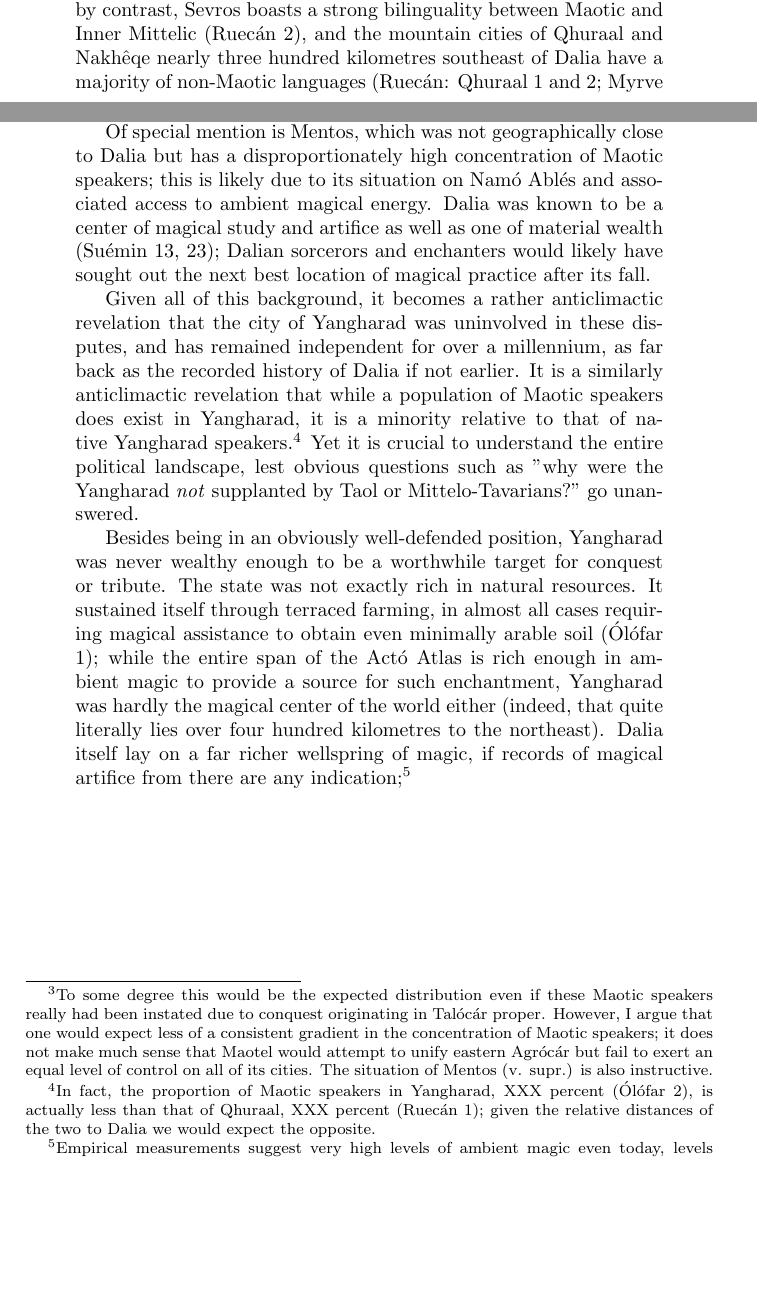
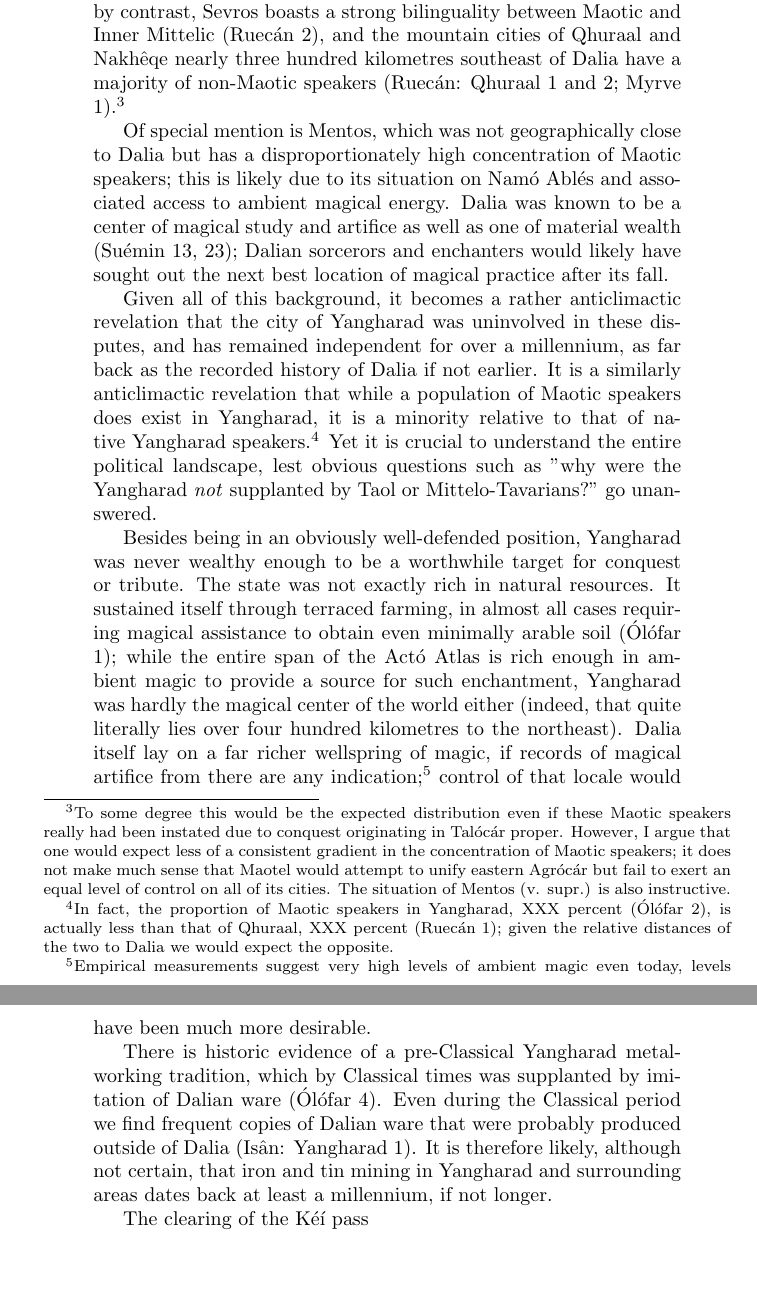
Before and after one commit to zfigura/elmin, a LaTeX document (hrng.tex): two parts of pages 2 and 3 of 3 before the commit and two parts of pages 3 and 4 of 4 after it, joined at a grey line, cut so that both start at the same text, the shorter picture padded with empty space. Compiled offline with pdfLaTeX.

Commit message:
more hrng.tex

```diff
--- a/hrng.tex
+++ b/hrng.tex
@@ -1,4 +1,4 @@
-\documentclass[a4paper]{article}
+\documentclass{article}
 \usepackage[english]{babel}
 \usepackage{tipa}
 \usepackage[svgnames]{xcolor}
@@ -33,7 +33,7 @@ After the fall of Dalia the landscape of eastern Agrócár changed. For multiple
 
 It is a popular although apocryphal story often repeated that the entire mass of Dalians, having witnessed but escaped the disapperance of their kingdom, were led away by their king and departed east over the Ash Alóné, ``never to be seen again in Elmincár.'' The educated skeptic, on the other hand, will invariably assert that the population of Dalia was simply wiped off the face of Elmincár by the gods along with the kingdom itself, or that they, the halls of Dalia, and indeed the entire cirque, were buried under mountains thrown up by the gods. After studying the region one can believe neither account much if at all; indeed a far simpler explanation is that the great majority of Dalian aristocrats migrated west and took refuge in what were once Tavarian and Mittelic settlements. The popular account that eastern Agrócár was conquered by the Maotic empire at this time is not only incredulous (given the difficulty in crossing the Actó Atlas) but quite simply unnecessary; the Dalians were Maotic speakers, and shared the same literary and artistic traditions as Maotel and indeed most if not all of southern Talócár.\footnote{For a more comprehensive argument in favor of a Dalian ``colonization'' of eastern Agrócár, see Ólófar 9 and 10.}
 
-In light of this theory it should come as no surprise that those settlements closest to Dalia have a most prominently Maotic composition, especially among the educated classes, to the point that many Tavarian and Mittelic dialects are rarely spoken, unstandardized, and often moribund (Ruecán: High Tavarian 7, Agrócár 27). In Muktai and Avalos, Tavarian dialects are all but extinct (ibid.); by contrast, Sevros boasts a strong bilinguality between Maotic and Inner Mittelic (Ruecán 2), and the mountain cities of Qhuraal and Nakhêqe nearly three hundred kilometres southeast of Dalia have a majority of non-Maotic languages (Ruecán: Qhuraal 1 and 2; Myrve 1).\footnote{To some degree this would be the expected distribution even if these Maotic speakers really had been instated due to conquest originating in Talócár proper. However, I argue that one would expect less of a consistent gradient in the concentration of Maotic speakers; it does not make much sense that Maotel would attempt to unify eastern Agrócár but fail to exert an equal level of control on all of its cities. The situation of Mentos (v. supr.) is also instructive.}
+In light of this theory it should come as no surprise that those settlements closest to Dalia have a most prominently Maotic composition, especially among the educated classes, to the point that many Tavarian and Mittelic dialects are rarely spoken, unstandardized, and often moribund (Ruecán: High Tavarian 7, Agrócár 27). In Muktai and Avalos, Tavarian dialects are all but extinct (ibid.); by contrast, Sevros boasts a strong bilinguality between Maotic and Inner Mittelic (Ruecán 2), and the mountain cities of Qhuraal and Nakhêqe nearly three hundred kilometres southeast of Dalia have a majority of non-Maotic speakers (Ruecán: Qhuraal 1 and 2; Myrve 1).\footnote{To some degree this would be the expected distribution even if these Maotic speakers really had been instated due to conquest originating in Talócár proper. However, I argue that one would expect less of a consistent gradient in the concentration of Maotic speakers; it does not make much sense that Maotel would attempt to unify eastern Agrócár but fail to exert an equal level of control on all of its cities. The situation of Mentos (v. supr.) is also instructive.}
 
 Of special mention is Mentos, which was not geographically close to Dalia but has a disproportionately high concentration of Maotic speakers; this is likely due to its situation on Namó Ablés and associated access to ambient magical energy. Dalia was known to be a center of magical study and artifice as well as one of material wealth (Suémin 13, 23); Dalian sorcerors and enchanters would likely have sought out the next best location of magical practice after its fall.
 
@@ -43,7 +43,11 @@ independent for over a millennium, as far back as the recorded history of Dalia
 
 
 Besides being in an obviously well-defended position, Yangharad was never
-wealthy enough to be a worthwhile target for conquest or tribute. The state was not exactly rich in natural resources. It sustained itself through terraced farming, in almost all cases requiring magical assistance to obtain even minimally arable soil (Ólófar 1); while the entire span of the Actó Atlas is rich enough in ambient magic to provide a source for such enchantment, Yangharad was hardly the magical center of the world either (indeed, that quite literally lies over four hundred kilometres to the northeast). Dalia itself lay on a far richer wellspring of magic, if records of magical artifice from there are any indication;\footnote{Empirical measurements suggest very high levels of ambient magic even today, levels which rival even Namó Ablés, such that only the thorough inaccessibility of the Dalian ruins can explain their barrenness (Ólúcan 39). However Ólúcan (70) argues that the level of ambient magic observable \emph{today} may not have been sustained from before the state's collapse; whether this argument carries weight or not, it is probably an error to assume that the level of ambient magic observable from the surface was equal to (or even less than!) that observable from underground or even from the nadir of the historic cirque, and we must therefore rely only on written evidence.}
+wealthy enough to be a worthwhile target for conquest or tribute. The state was not exactly rich in natural resources. It sustained itself through terraced farming, in almost all cases requiring magical assistance to obtain even minimally arable soil (Ólófar 1); while the entire span of the Actó Atlas is rich enough in ambient magic to provide a source for such enchantment, Yangharad was hardly the magical center of the world either (indeed, that quite literally lies over four hundred kilometres to the northeast). Dalia itself lay on a far richer wellspring of magic, if records of magical artifice from there are any indication;\footnote{Empirical measurements suggest very high levels of ambient magic even today, levels which rival even Namó Ablés, such that only the thorough inaccessibility of the Dalian ruins can explain their barrenness (Ólúcan 39). However Ólúcan (70) argues that the level of ambient magic observable \emph{today} may not have been sustained from before the state's collapse; whether this argument carries weight or not, it is probably an error to assume that the level of ambient magic observable from the surface was equal to (or even less than!) that observable from underground or even from the nadir of the historic cirque, and we must therefore rely only on written evidence.} control of that locale would have been much more desirable.
+
+There is historic evidence of a pre-Classical Yangharad metalworking tradition, which by Classical times was supplanted by imitation of Dalian ware (Ólófar 4). Even during the Classical period we find frequent copies of Dalian ware that were probably produced outside of Dalia (Isân: Yangharad 1). It is therefore likely, although not certain, that iron and tin mining in Yangharad and surrounding areas dates back at least a millennium, if not longer.
+
+The clearing of the Kéí pass
 
 }
 
```
